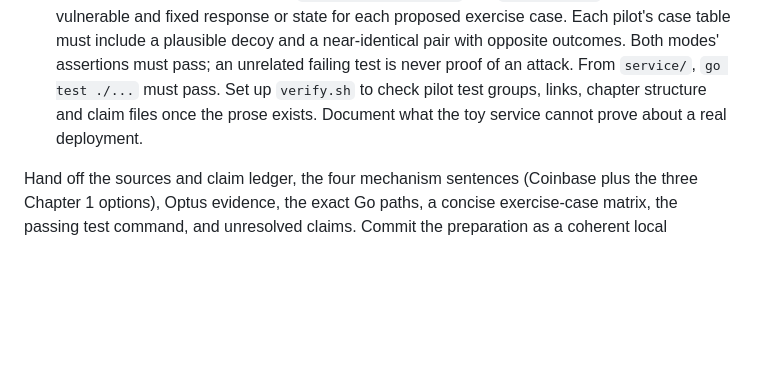
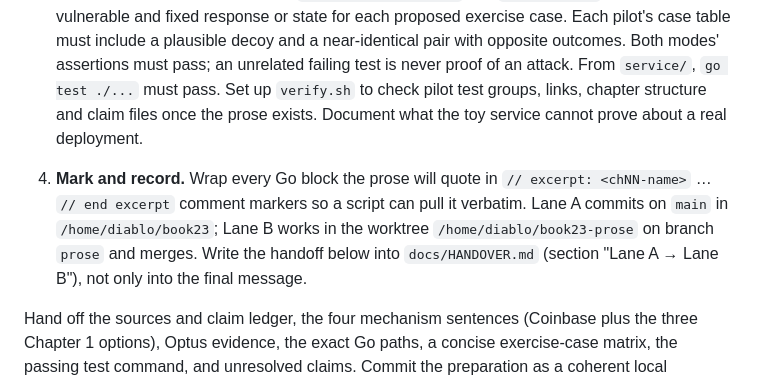
Before and after one commit to AnthonyKot/book23, a Markdown page: SEED-PROMPT.md, the part around the change. GitHub-like rendering; blank space fills up the shorter version.

Commit message:
Seed prompt: excerpt markers, worktree rule, handoff file
Co-Authored-By: Claude Fable 5.1 <noreply@anthropic.com>

```diff
--- a/SEED-PROMPT.md
+++ b/SEED-PROMPT.md
@@ -38,6 +38,12 @@ OWASP label. Keep the real incident, fictional Ledger service, and lesson distin
    chapter structure and claim files once the prose exists. Document what the toy service cannot
    prove about a real deployment.
 
+4. **Mark and record.** Wrap every Go block the prose will quote in `// excerpt: <chNN-name>` …
+   `// end excerpt` comment markers so a script can pull it verbatim. Lane A commits on `main` in
+   `/home/diablo/book23`; Lane B works in the worktree `/home/diablo/book23-prose` on branch
+   `prose` and merges. Write the handoff below into `docs/HANDOVER.md` (section "Lane A → Lane B"),
+   not only into the final message.
+
 Hand off the sources and claim ledger, the four mechanism sentences (Coinbase plus the three
 Chapter 1 options), Optus evidence, the exact Go paths, a concise exercise-case matrix, the
 passing test command, and unresolved claims. Commit the preparation as a coherent local
```
